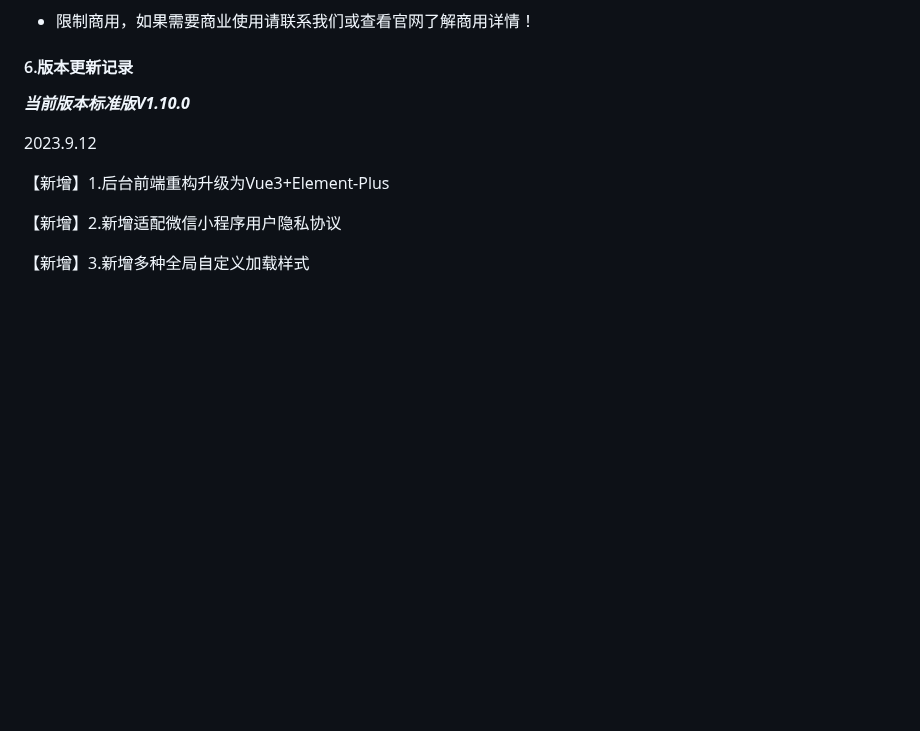
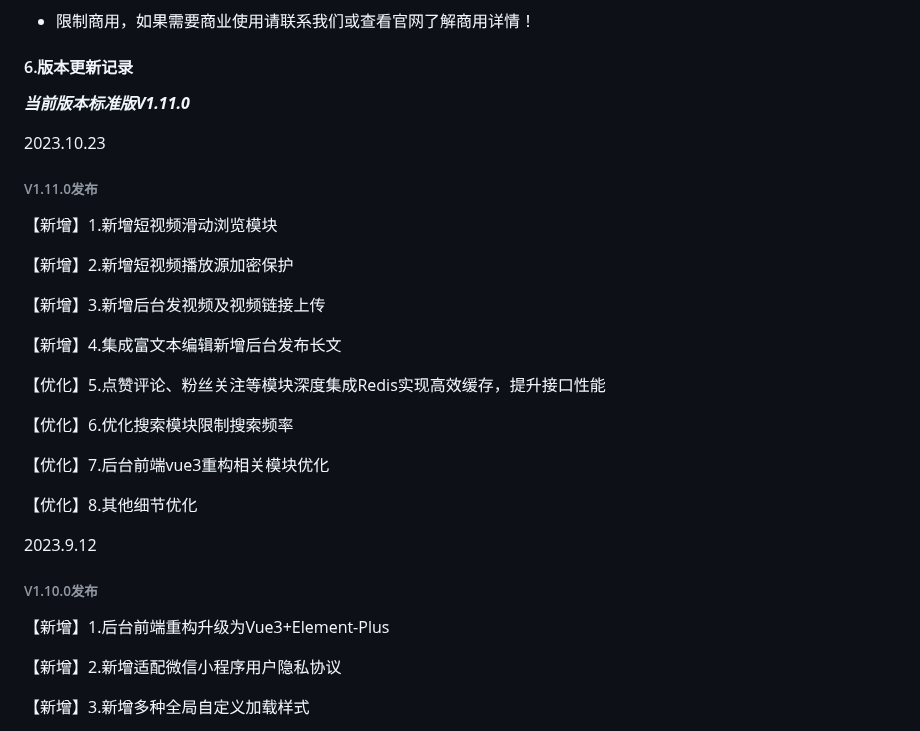
Before and after one commit to virus010101/linfeng-community, a Markdown page: README.md, the part around the change. Drawn GitHub-style; blank space fills up the shorter version.

```diff
--- a/README.md
+++ b/README.md
@@ -110,9 +110,33 @@ https://net.linfeng.tech/version/version.html
 
 
 
-***当前版本标准版V1.10.0***
+***当前版本标准版V1.11.0***
+
+2023.10.23
+
+###### V1.11.0发布
+
+【新增】1.新增短视频滑动浏览模块
+
+【新增】2.新增短视频播放源加密保护
+
+【新增】3.新增后台发视频及视频链接上传
+
+【新增】4.集成富文本编辑新增后台发布长文
+
+【优化】5.点赞评论、粉丝关注等模块深度集成Redis实现高效缓存，提升接口性能
+
+【优化】6.优化搜索模块限制搜索频率
+
+【优化】7.后台前端vue3重构相关模块优化
+
+【优化】8.其他细节优化
+
+
 
 2023.9.12
+
+###### V1.10.0发布
 
 【新增】1.后台前端重构升级为Vue3+Element-Plus
 
```
